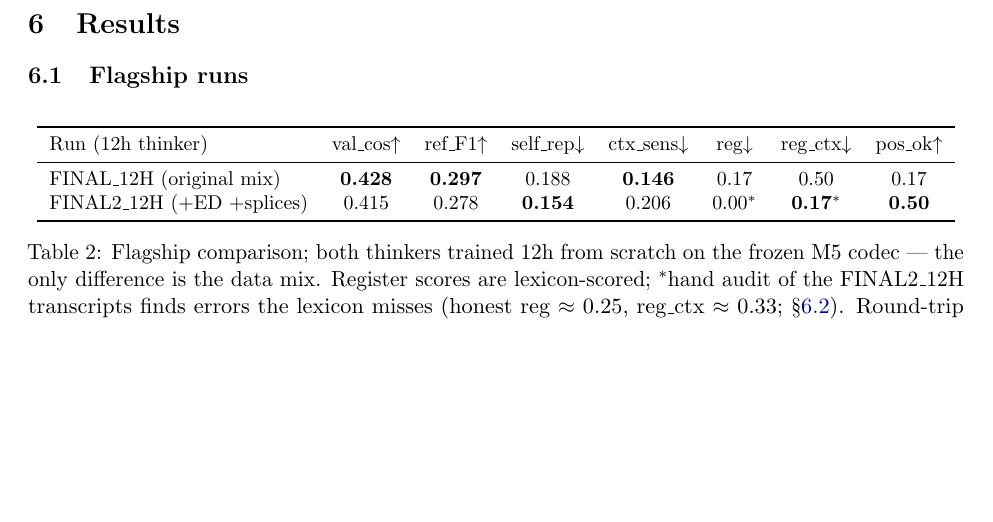
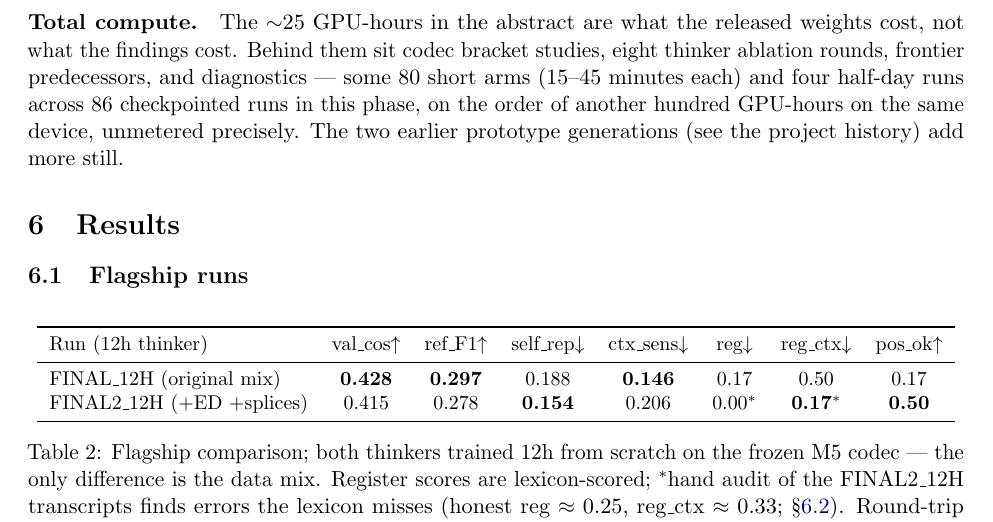
Before and after one commit to nochinator/thought-vectors, a LaTeX paper (paper/main.tex): part of page 5 of 12, cut at the place of the change, the shorter picture padded with empty space. Compiled offline with pdfLaTeX.

Commit message:
Paper: total-compute note — 25 GPU-hours bought the weights, not the findings
Co-Authored-By: Claude Fable 5 <noreply@anthropic.com>

```diff
--- a/paper/main.tex
+++ b/paper/main.tex
@@ -318,6 +318,14 @@ accepted without a transcript audit and a live chat probe
 \paragraph{Ablation protocol.} Rounds of 45-minute arms at fixed wall time,
 warm-started from the current flagship for fine-tuning rounds or trained
 from scratch for recipe rounds; pre-registered decision rules per round.
+
+\paragraph{Total compute.} The $\sim$25 GPU-hours in the abstract are what
+the released weights cost, not what the findings cost. Behind them sit
+codec bracket studies, eight thinker ablation rounds, frontier predecessors,
+and diagnostics --- some 80 short arms (15--45 minutes each) and four
+half-day runs across 86 checkpointed runs in this phase, on the order of
+another hundred GPU-hours on the same device, unmetered precisely. The two
+earlier prototype generations (see the project history) add more still.
 
 \section{Results}
 \label{sec:results}
```
Also changed, not shown: paper/main.pdf.
